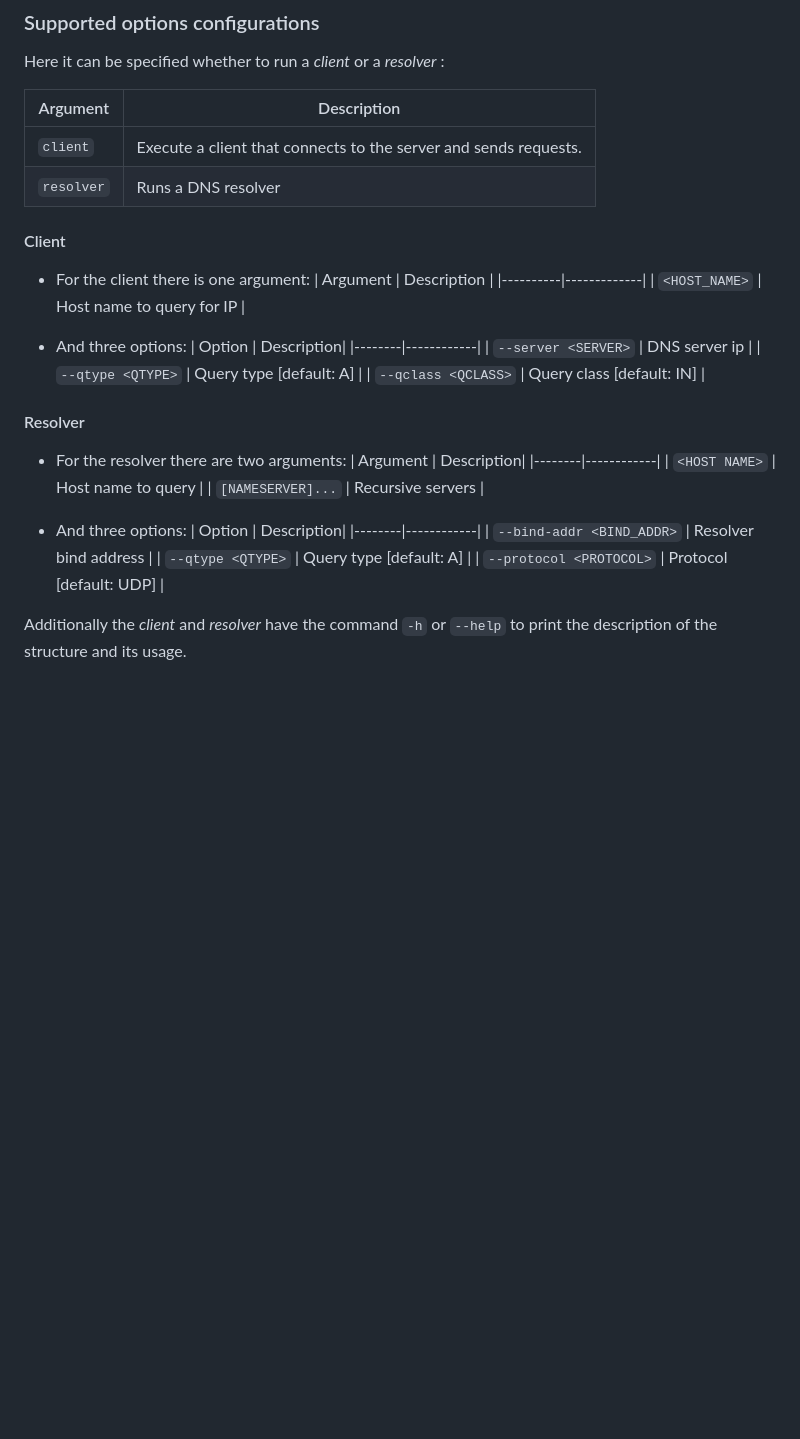
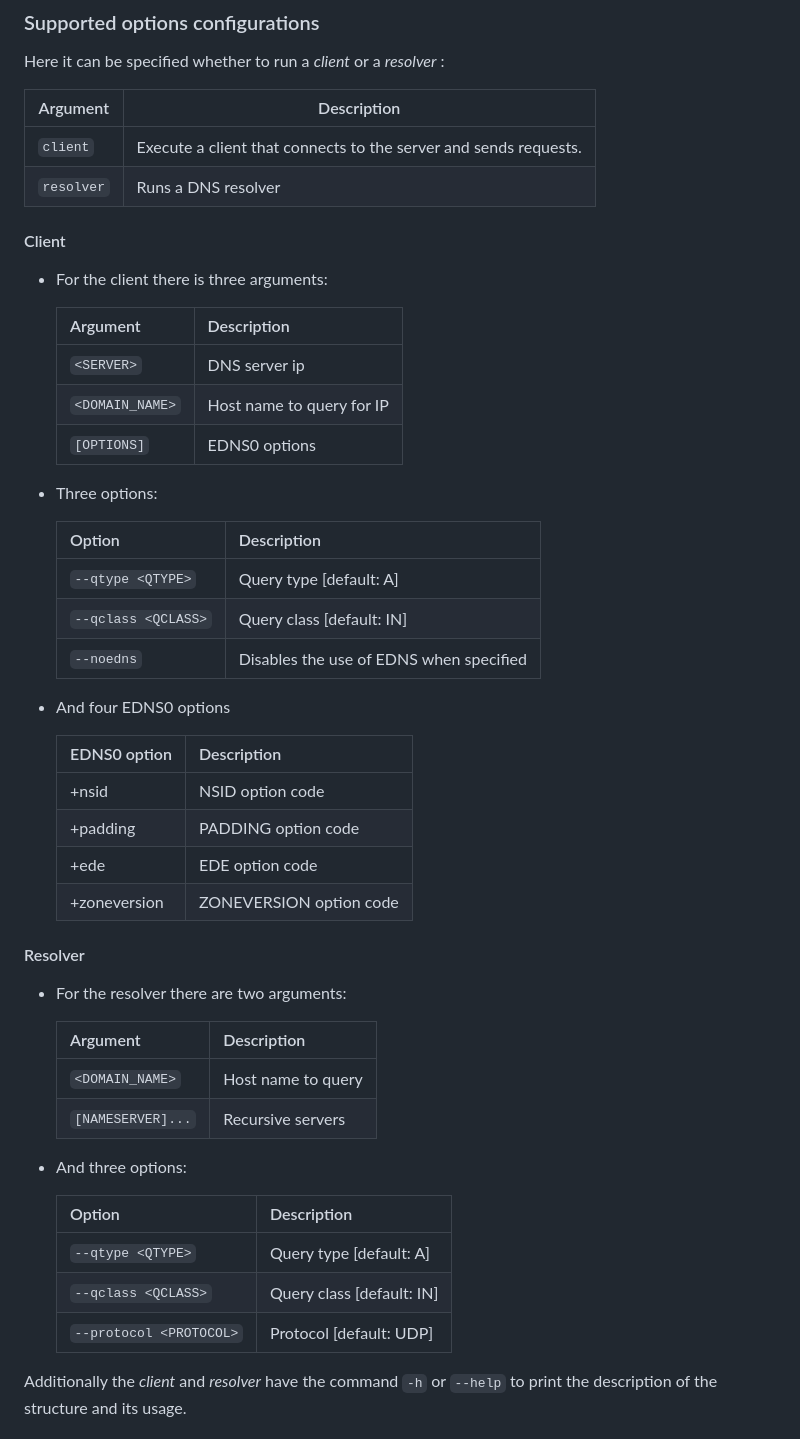
Before and after one commit to niclabs/dns-rust, a Markdown page: README.md, the part around the change. Rendered like a GitHub page; blank space fills up the shorter version.

Commit message:
update: Supported options configurations was updated

```diff
--- a/README.md
+++ b/README.md
@@ -76,39 +76,55 @@ Then to use the library there are three options:
 ### Supported options configurations
 Here it can be specified whether to run a *client* or a *resolver* :
 
-| Argument | Description |
-|----------|-------------|
+| Argument | Description                                                      |
+|----------|------------------------------------------------------------------|
 |   `client`   | Execute a client that connects to the server and sends requests. |
-|   `resolver`   | Runs a DNS resolver |
+|   `resolver`   | Runs a DNS resolver                                              |
 
 #### Client
 
-- For the client there is one argument:
-   | Argument | Description |
-   |----------|-------------|
-   |   `<HOST_NAME>`   | Host name to query for IP |
+ - For the client there is three arguments:
 
-- And three options:
-   | Option | Description|
-   |--------|------------|
-   |   `--server <SERVER>`   | DNS server ip |
-   |   `--qtype <QTYPE>`    | Query type [default: A] |
-   |   `--qclass <QCLASS>`   | Query class [default: IN] |
+   | Argument        | Description               |
+   |-----------------|---------------------------|
+   | `<SERVER>`      | DNS server ip             |
+   | `<DOMAIN_NAME>` | Host name to query for IP |
+   | `[OPTIONS]`     | EDNS0 options             |
+
+- Three options:
+
+   | Option              | Description                             |
+   |---------------------|-----------------------------------------|
+   | `--qtype <QTYPE>`   | Query type [default: A]                 |
+   | `--qclass <QCLASS>` | Query class [default: IN]               |
+   | `--noedns`          | Disables the use of EDNS when specified |
+
+- And four EDNS0 options
+
+   | EDNS0 option | Description             |
+   |--------------|-------------------------|
+   | +nsid        | NSID option code        |
+   | +padding     | PADDING option code     |
+   | +ede         | EDE option code         |
+   | +zoneversion | ZONEVERSION option code |
+
 
 #### Resolver
 
 - For the resolver there are two arguments:
-   | Argument | Description|
-   |--------|------------|
-   |   `<HOST NAME>`   | Host name to query |
-   |   `[NAMESERVER]...`    | Recursive servers |
+
+   | Argument          | Description|
+   |-------------------|------------|
+   | `<DOMAIN_NAME>`   | Host name to query |
+   | `[NAMESERVER]...` | Recursive servers |
 
 - And three options:
-   | Option | Description|
-   |--------|------------|
-   |   `--bind-addr <BIND_ADDR>`   | Resolver bind address |
-   |   `--qtype <QTYPE>`    | Query type [default: A] |
-   |   `--protocol <PROTOCOL>`   | Protocol [default: UDP] |
+
+   | Option                  | Description|
+   |-------------------------|------------|
+   | `--qtype <QTYPE>`       | Query type [default: A] |
+   | `--qclass <QCLASS>`     |Query class [default: IN]|
+   | `--protocol <PROTOCOL>` | Protocol [default: UDP] |
 
 Additionally the *client* and *resolver* have the command `-h` or `--help` to print the description of the structure and its usage.
 
```
